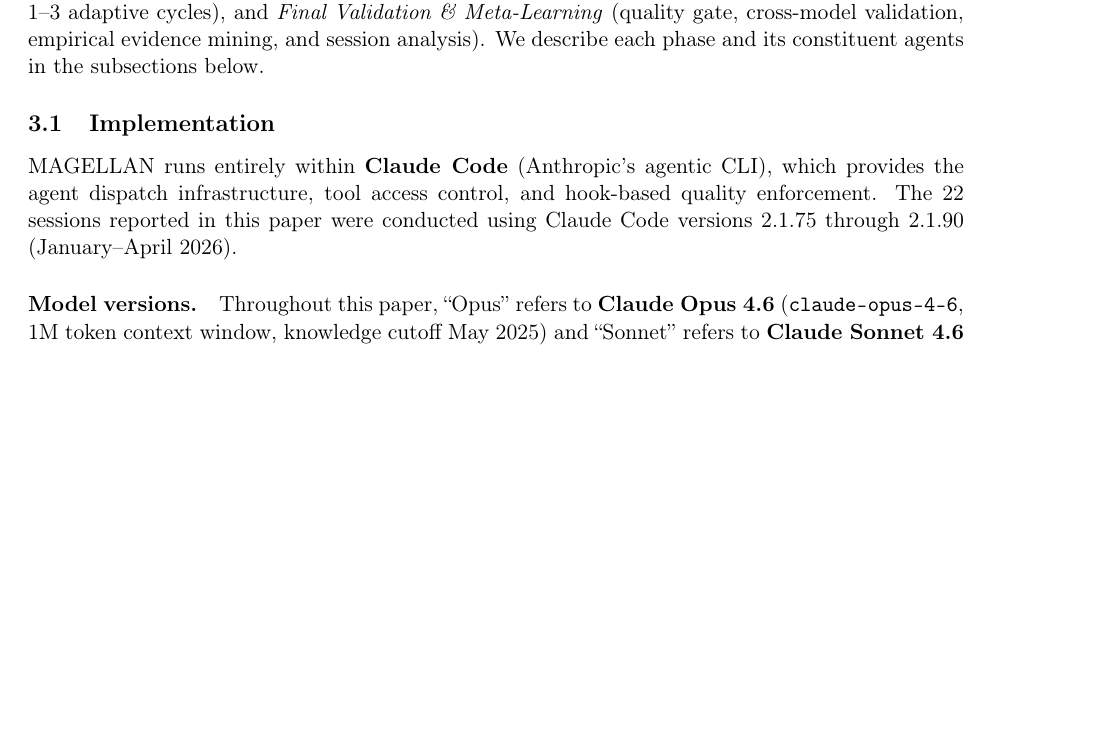
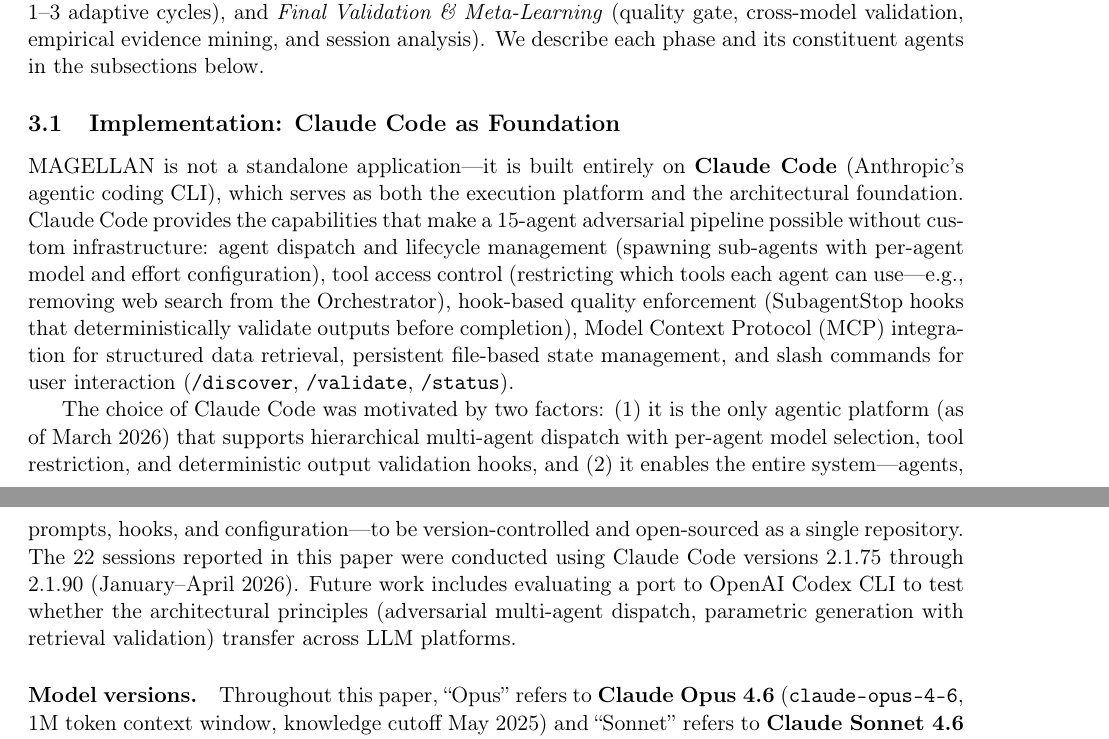
Before and after one commit to kakashi-ventures/magellan-cli, a LaTeX paper (paper/magellan-arxiv.tex, which reads paper/sections_1_to_3.tex): part of page 8 of 42 before the commit and two parts of pages 8 and 9 of 42 after it, the two joined at a grey line, cut so that both start at the same text, the shorter picture padded with empty space. Compiled offline with pdfLaTeX.

Commit message:
Position Claude Code as architectural foundation, not implementation detail
Claude Code is not a deployment choice — it is the foundation that makes
MAGELLAN's 15-agent adversarial pipeline possible. Rewrite Implementation
section to explain WHY Claude Code was chosen (hierarchical multi-agent
dispatch, per-agent tool restriction, deterministic hooks, MCP, single-
repo version control) and what capabilities it provides. Mention OpenAI
Codex CLI as planned future port to test cross-platform transferability.

Co-Authored-By: Claude Opus 4.6 (1M context) <noreply@anthropic.com>

```diff
--- a/paper/sections_1_to_3.tex
+++ b/paper/sections_1_to_3.tex
@@ -173,10 +173,12 @@
 \end{tabular}
 \end{table}
 
-\subsection{Implementation}
+\subsection{Implementation: Claude Code as Foundation}
 \label{sec:implementation}
 
-MAGELLAN runs entirely within \textbf{Claude Code} (Anthropic's agentic CLI), which provides the agent dispatch infrastructure, tool access control, and hook-based quality enforcement. The 22 sessions reported in this paper were conducted using Claude Code versions 2.1.75 through 2.1.90 (January--April 2026).
+MAGELLAN is not a standalone application---it is built entirely on \textbf{Claude Code} (Anthropic's agentic coding CLI), which serves as both the execution platform and the architectural foundation. Claude Code provides the capabilities that make a 15-agent adversarial pipeline possible without custom infrastructure: agent dispatch and lifecycle management (spawning sub-agents with per-agent model and effort configuration), tool access control (restricting which tools each agent can use---e.g., removing web search from the Orchestrator), hook-based quality enforcement (SubagentStop hooks that deterministically validate outputs before completion), Model Context Protocol (MCP) integration for structured data retrieval, persistent file-based state management, and slash commands for user interaction (\texttt{/discover}, \texttt{/validate}, \texttt{/status}).
+
+The choice of Claude Code was motivated by two factors: (1)~it is the only agentic platform (as of March 2026) that supports hierarchical multi-agent dispatch with per-agent model selection, tool restriction, and deterministic output validation hooks, and (2)~it enables the entire system---agents, prompts, hooks, and configuration---to be version-controlled and open-sourced as a single repository. The 22 sessions reported in this paper were conducted using Claude Code versions 2.1.75 through 2.1.90 (January--April 2026). Future work includes evaluating a port to OpenAI Codex CLI to test whether the architectural principles (adversarial multi-agent dispatch, parametric generation with retrieval validation) transfer across LLM platforms.
 
 \paragraph{Model versions.} Throughout this paper, ``Opus'' refers to \textbf{Claude Opus~4.6} (\texttt{claude-opus-4-6}, 1M token context window, knowledge cutoff May 2025) and ``Sonnet'' refers to \textbf{Claude Sonnet~4.6} (\texttt{claude-sonnet-4-6}, 200K token context window). Opus agents are configured at \emph{maximum} effort (the highest reasoning investment); Sonnet agents at \emph{high} effort (the maximum for Sonnet). These effort levels are pinned per agent in the configuration, overriding any session-level setting, to ensure reproducible quality. Cross-model validation uses \textbf{GPT-5.4~Pro} (OpenAI Responses API, March 2026) and \textbf{Gemini~3.1~Pro} (Google GenAI SDK, March 2026) via their respective APIs.
 
```
Also changed, not shown: paper/magellan-arxiv.pdf.
